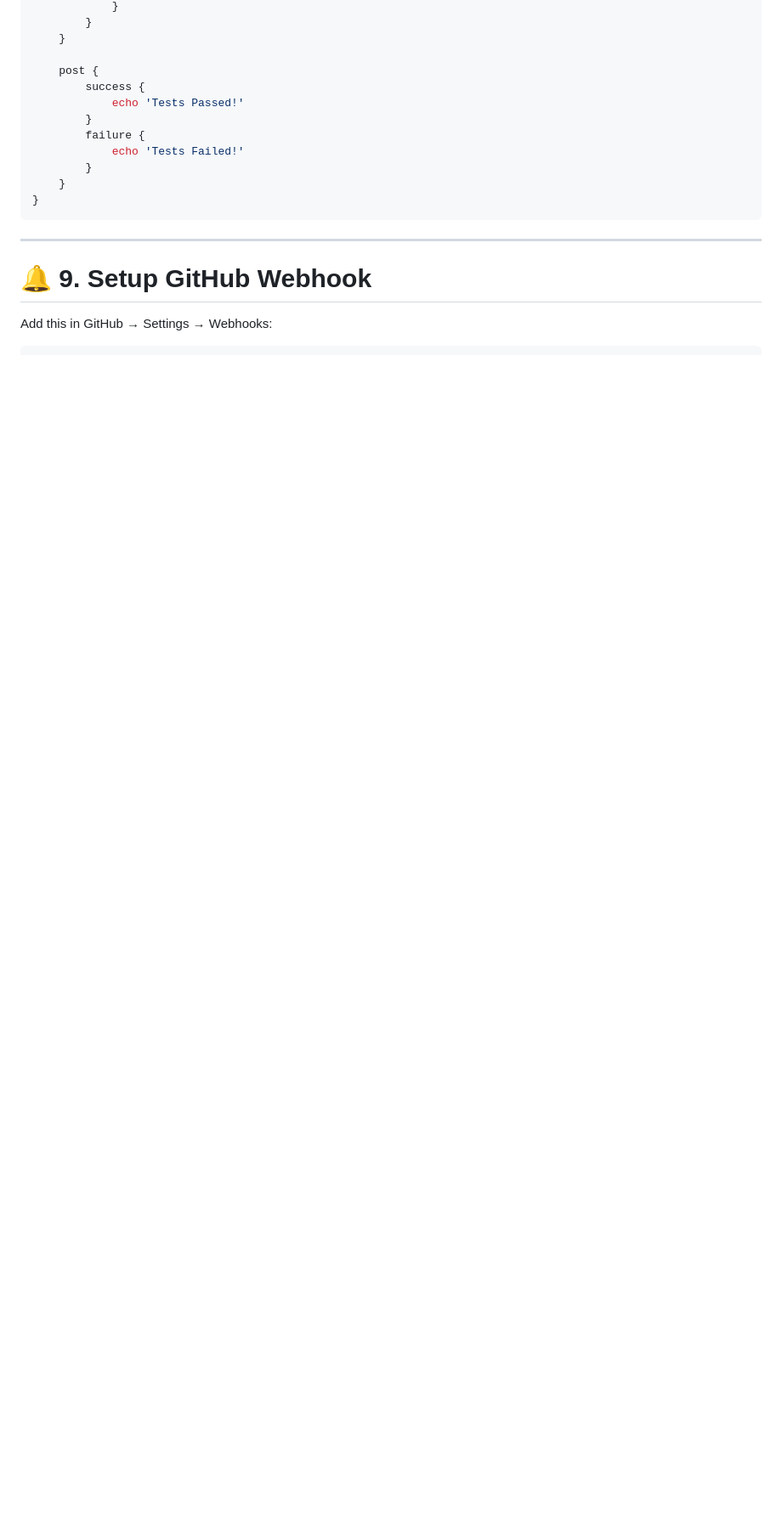
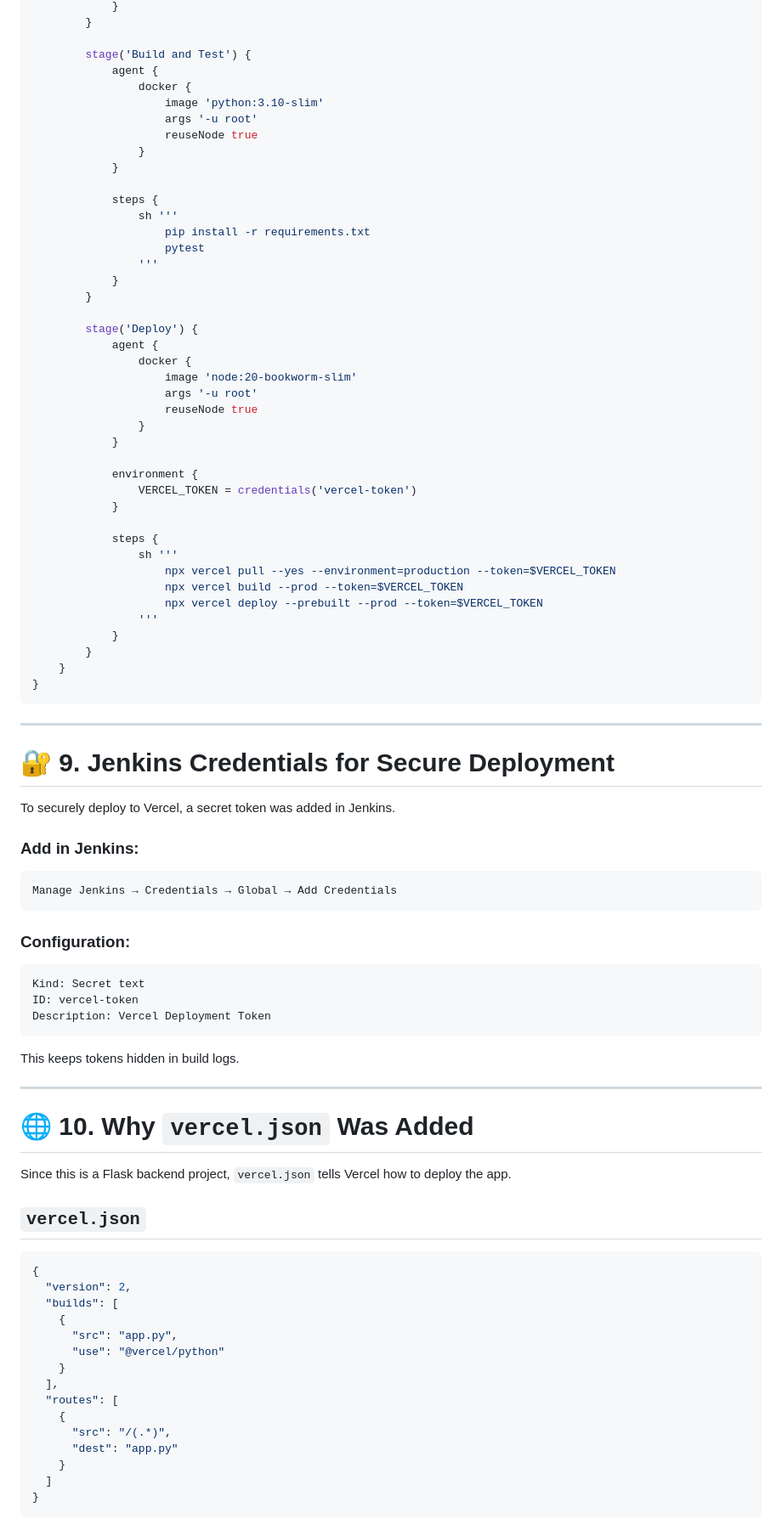
Before and after one commit to Divyansh6168/AWS-Jenkins-Flask, a Markdown page: README.md, the part around one of its changes. Shown at 85% size. Rendered like a GitHub page; blank space fills up the shorter version.

````diff
--- a/README.md
+++ b/README.md
@@ -169,22 +177,93 @@ pipeline {
             }
         }
-    }
 
-    post {
-        success {
-            echo 'Tests Passed!'
+        stage('Build and Test') {
+            agent {
+                docker {
+                    image 'python:3.10-slim'
+                    args '-u root'
+                    reuseNode true
+                }
+            }
+
+            steps {
+                sh '''
+                    pip install -r requirements.txt
+                    pytest
+                '''
+            }
         }
-        failure {
-            echo 'Tests Failed!'
+
+        stage('Deploy') {
+            agent {
+                docker {
+                    image 'node:20-bookworm-slim'
+                    args '-u root'
+                    reuseNode true
+                }
+            }
+
+            environment {
+                VERCEL_TOKEN = credentials('vercel-token')
+            }
+
+            steps {
+                sh '''
+                    npx vercel pull --yes --environment=production --token=$VERCEL_TOKEN
+                    npx vercel build --prod --token=$VERCEL_TOKEN
+                    npx vercel deploy --prebuilt --prod --token=$VERCEL_TOKEN
+                '''
+            }
         }
     }
 }
 ```
 
-------------------------------------------------------------------------
+---
 
-# 🔔 9. Setup GitHub Webhook
+# 🔐 9. Jenkins Credentials for Secure Deployment
 
-Add this in GitHub → Settings → Webhooks:
+To securely deploy to Vercel, a secret token was added in Jenkins.
 
-``` bash
+### Add in Jenkins:
+
+```text
+Manage Jenkins → Credentials → Global → Add Credentials
+```
+
+### Configuration:
+
+```text
+Kind: Secret text
+ID: vercel-token
+Description: Vercel Deployment Token
+```
+
+This keeps tokens hidden in build logs.
+
+---
+
+# 🌐 10. Why `vercel.json` Was Added
+
+Since this is a Flask backend project, `vercel.json` tells Vercel how to deploy the app.
+
+## `vercel.json`
+
+```json
+{
+  "version": 2,
+  "builds": [
+    {
+      "src": "app.py",
+      "use": "@vercel/python"
+    }
+  ],
+  "routes": [
+    {
+      "src": "/(.*)",
+      "dest": "app.py"
+    }
+  ]
+}
+```
+
````
Also changed, not shown: other parts of README.md (+115 -67 lines).
